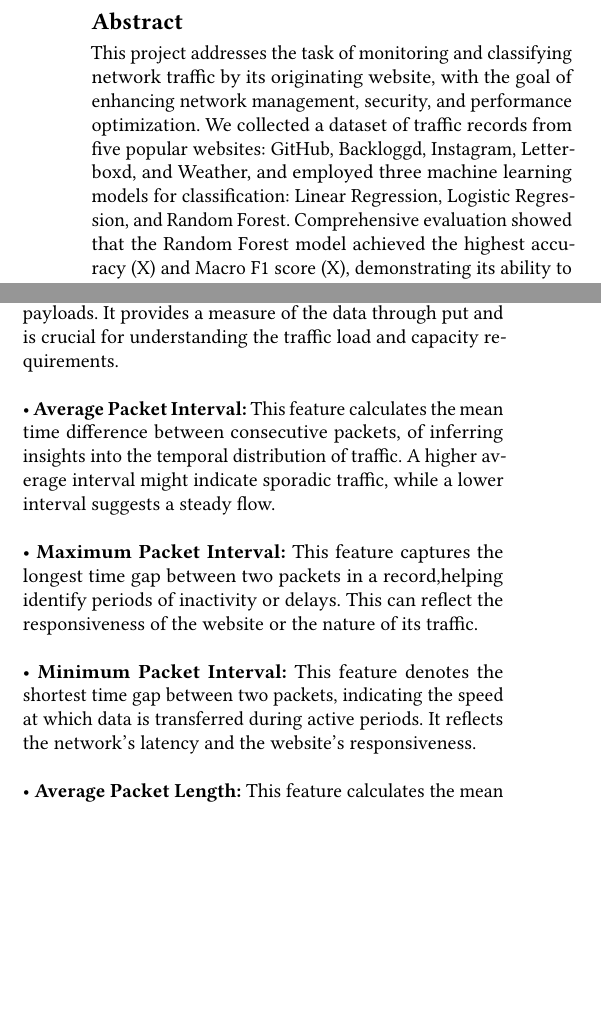
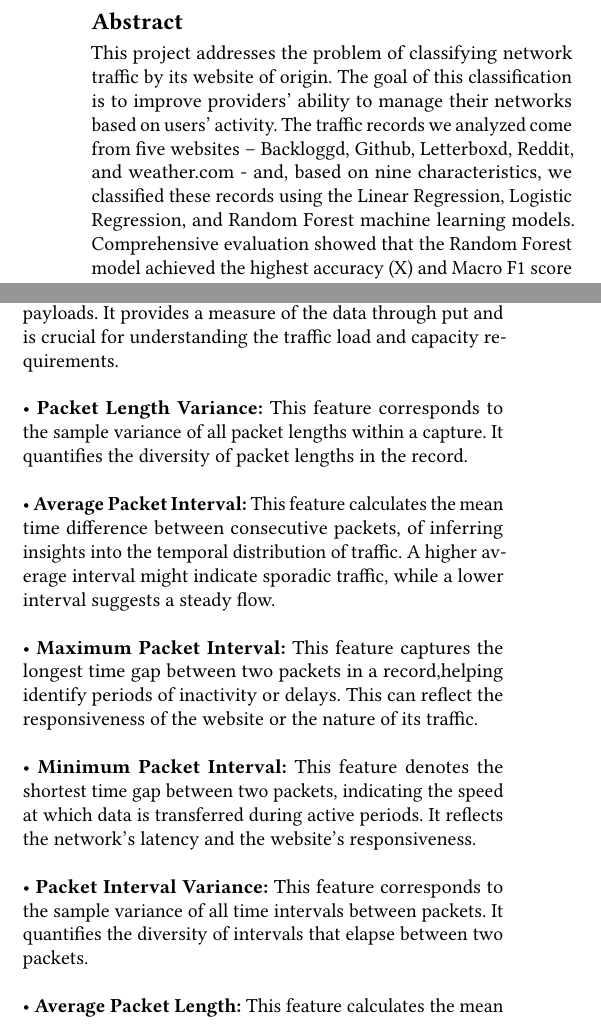
Before and after one commit to printEG27/net-coll400, a LaTeX paper (report.tex): two parts of the columns of pages 1 and 2 of 5, joined at a grey line, cut so that both start at the same text, the shorter picture padded with empty space. Compiled offline with pdfLaTeX.

Commit message:
List new features in report
Add the packet interval variance and packet length variance features to the report

```diff
--- a/report.tex
+++ b/report.tex
@@ -39,14 +39,7 @@
 }
 
 \begin{abstract}
-    This project addresses the task of monitoring and classifying
-network traffic by its originating website, with the goal of
-enhancing network management, security, and performance
-optimization. We collected a dataset of traffic records from
-five popular websites: GitHub, Backloggd, Instagram, Letterboxd,
-and Weather, and employed three machine learning models
-for classification: Linear Regression, Logistic Regression, and
-Random Forest. Comprehensive evaluation showed that the
+    This project addresses the problem of classifying network traffic by its website of origin. The goal of this classification is to improve providers' ability to manage their networks based on users' activity. The traffic records we analyzed come from five websites – Backloggd, Github, Letterboxd, Reddit, and weather.com - and, based on nine characteristics, we classified these records using the Linear Regression, Logistic Regression, and Random Forest machine learning models.  Comprehensive evaluation showed that the
 Random Forest model achieved the highest accuracy (X)
 and Macro F1 score (X), demonstrating its ability to handle
 complex relationships within the dataset. The project
@@ -160,6 +153,7 @@ size of all packets in a record, encompassing both headers
 and payloads. It provides a measure of the data through
 put and is crucial for understanding the traffic load and
 capacity requirements.\\\\
+• \textbf{Packet Length Variance:} This feature corresponds to the sample variance of all packet lengths within a capture. It quantifies the diversity of packet lengths in the record.\\\\
 • \textbf{Average Packet Interval:} This feature calculates the
 mean time difference between consecutive packets, of inferring insights into the temporal distribution of traffic. A
 higher average interval might indicate sporadic traffic,
@@ -172,6 +166,7 @@ traffic.\\\\
 shortest time gap between two packets, indicating the
 speed at which data is transferred during active periods. It reflects the network’s latency and the website’s
 responsiveness.\\\\
+• \textbf{Packet Interval Variance:} This feature corresponds to the sample variance of all time intervals between packets. It quantifies the diversity of intervals that elapse between two packets.\\\\
 • \textbf{Average Packet Length:} This feature calculates the
 mean size of all packets in a record, offering insights into
 the average data volume transferred per packet. It can
```
Also changed, not shown: report.tex (7 more changed lines).
